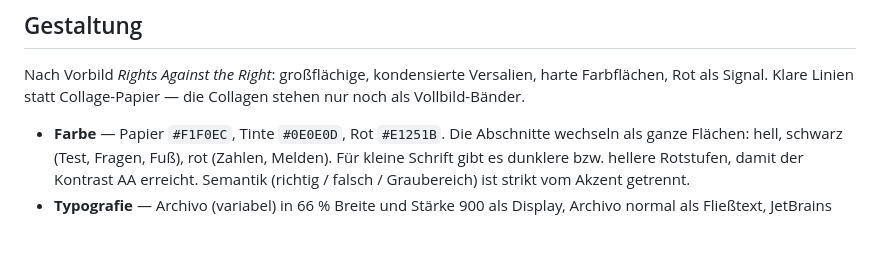
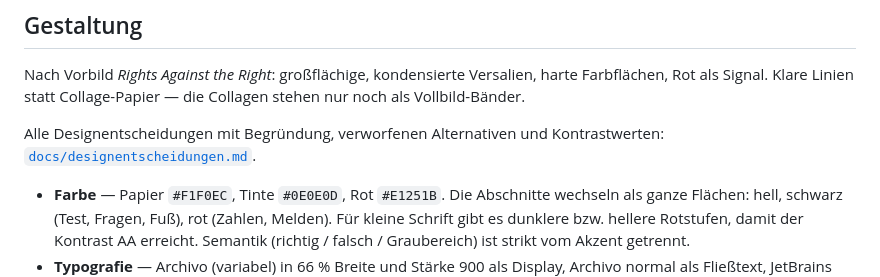
Before and after one commit to DauntlessGiantfromHugeSea/ba-antisemitism, a Markdown page: README.md, the part around the change. GitHub-like rendering; blank space fills up the shorter version.

```diff
--- a/README.md
+++ b/README.md
@@ -40,6 +40,9 @@ Gestalterische Leitidee: *Mechanismen entlarven, nicht Codes feiern.*
 Nach Vorbild *Rights Against the Right*: großflächige, kondensierte
 Versalien, harte Farbflächen, Rot als Signal. Klare Linien statt
 Collage-Papier — die Collagen stehen nur noch als Vollbild-Bänder.
+
+Alle Designentscheidungen mit Begründung, verworfenen Alternativen und
+Kontrastwerten: [`docs/designentscheidungen.md`](docs/designentscheidungen.md).
 
 - **Farbe** — Papier `#F1F0EC`, Tinte `#0E0E0D`, Rot `#E1251B`. Die Abschnitte
   wechseln als ganze Flächen: hell, schwarz (Test, Fragen, Fuß), rot (Zahlen,
```
Also changed, not shown: docs/designentscheidungen.md (added, +470 -0 lines).
